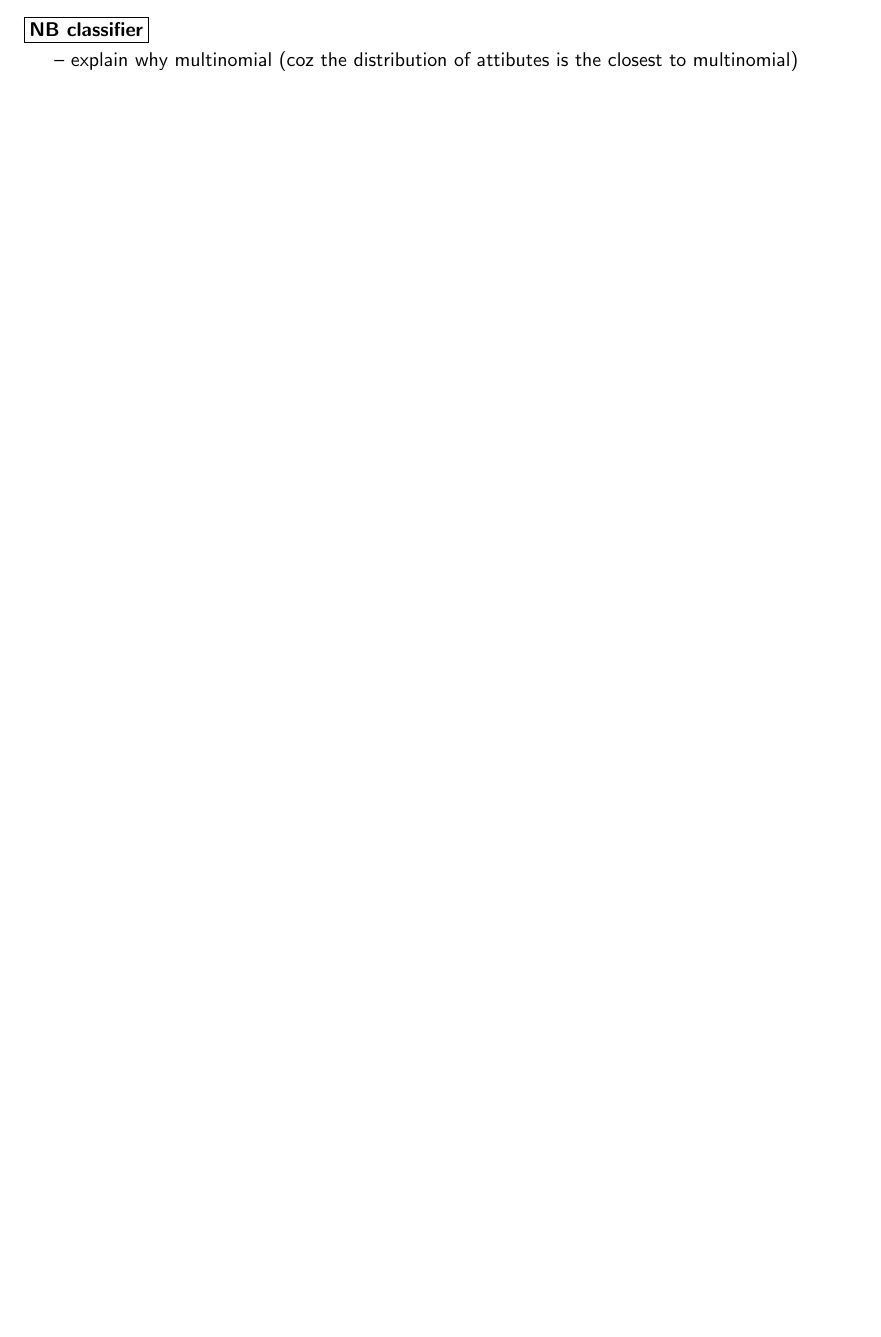
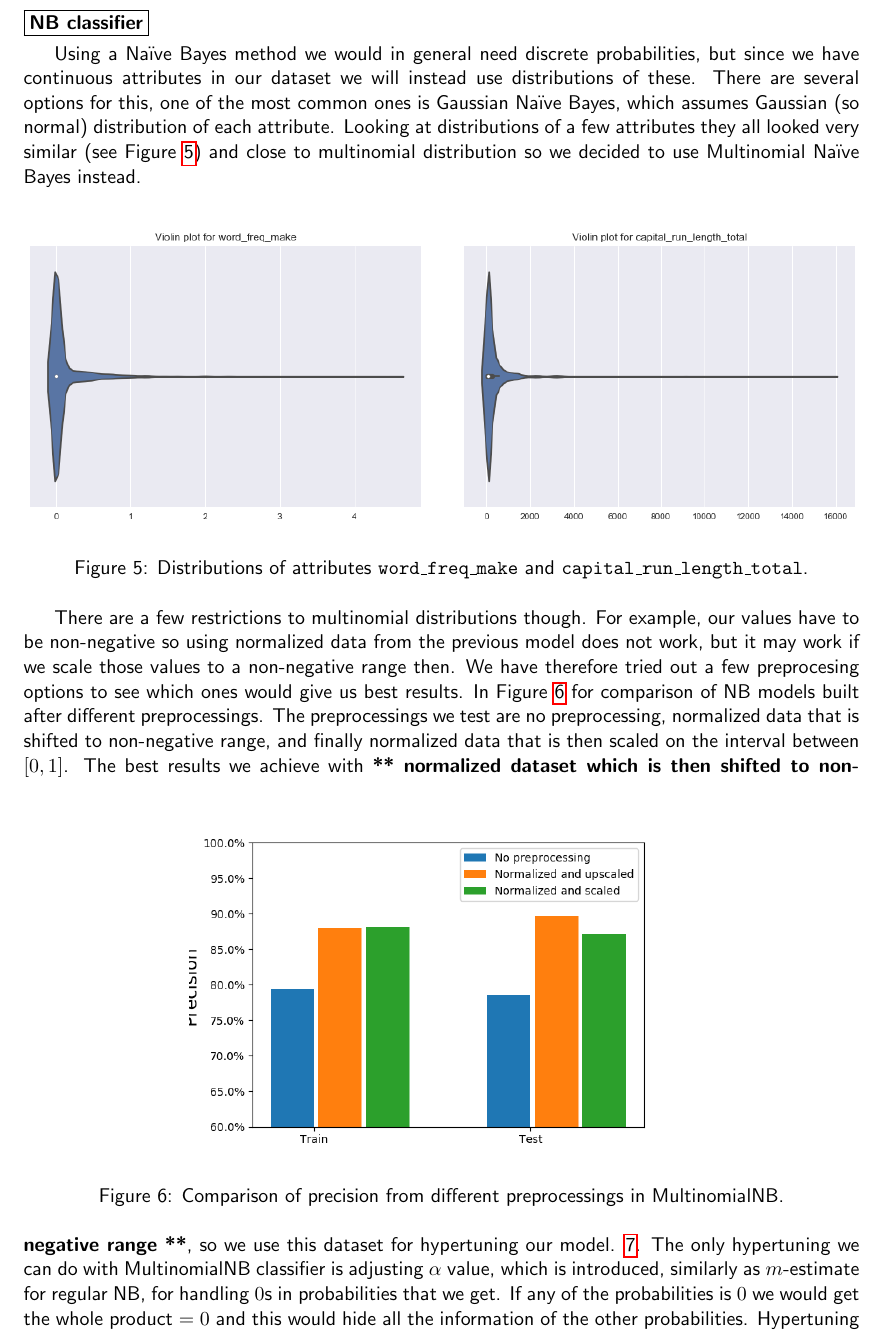
Before and after one commit to alli93/spambase_classifier, a LaTeX paper (ITML Project 1.tex): part of page 4 of 8 before the commit and part of page 5 of 11 after it, cut so that both start at the same text, the shorter picture padded with empty space. The pictures show the PDF file ITML Project 1.pdf that the author committed with the source.

Commit message:
Added violin plots and updated report

```diff
--- a/ITML Project 1.tex
+++ b/ITML Project 1.tex
@@ -145 +143,2 @@ First we looked at what number of components we would still have 95$\%$ of varia
 \begin{figure}[ht!]
+\centering
@@ -178,4 +172,38 @@ Finally, let us check that all the preprocesing and hypertuning really gave us a
 
 \smallskip
 
--- explain why multinomial (coz the distribution of attibutes is the closest to multinomial)
+Using a Na\"ive Bayes method we would in general need discrete probabilities, but since we have continuous attributes in our dataset we will instead use distributions of these. There are several options for this, one of the most common ones is Gaussian Na\"ive Bayes, which assumes Gaussian (so normal) distribution of each attribute. Looking at distributions of a few attributes they all looked very similar (see Figure~\ref{fig:violinplots}) and close to multinomial distribution so we decided to use Multinomial Na\"ive Bayes instead.
+\begin{figure}[ht!]
+\centering
+  \subfloat{\includegraphics[scale=0.48]{violinplot0.png}}
+  \hfill
+  \subfloat{\includegraphics[scale=0.48]{violinplot56.png}}
+  \caption{Distributions of attributes {\tt word\_freq\_make} and {\tt capital\_run\_length\_total}.}
+\label{fig:violinplots}
+\end{figure}
+
+There are a few restrictions to multinomial distributions though. For example, our values have to be non-negative so using normalized data from the previous model does not work, but it may work if we scale those values to a non-negative range then. We have therefore tried out a few preprocesing options to see which ones would give us best results. In Figure~\ref{fig:multinomialBayes_preprocessing} for comparison of NB models built after different preprocessings. The preprocessings we test are no preprocessing, normalized data that is shifted to non-negative range, and finally normalized data that is then scaled on the interval between $[0, 1]$.
+%
+\begin{figure}[ht!]
+\centering
+\includegraphics[scale=0.60]{mNB_preprocessing_precision.png}
+\caption{Comparison of precision from different preprocessings in MultinomialNB.}
+\label{fig:multinomialBayes_preprocessing}
+\end{figure}
+%
+The best results we achieve with \textbf{** normalized dataset which is then shifted to non-negative range **}, so we use this dataset for hypertuning our model.
+\ref{fig:multinomialBayes_hypertune}.
+%
+\begin{figure}[ht!]
+\centering
+\includegraphics[scale=0.60]{hypertune_mNB_precision.png}
+\caption{Hypertuning of $\alpha$ in MultinomialNB.}
+\label{fig:multinomialBayes_hypertune}
+\end{figure}
+%
+The only hypertuning we can do with MultinomialNB classifier is adjusting $\alpha$ value, which is introduced, similarly as $m$-estimate for regular NB, for handling $0$s in probabilities that we get. If any of the probabilities is $0$ we would get the whole product $=0$ and this would hide all the information of the other probabilities.
+Hypertuning using 10-fold cross-validation gives us the results presented on Figure~We figured {\em lidstone smoothing}\footnote{Lidstone smoothing means $\alpha <1$, see \cite[1.9.]{scikit} for more information.} with $\alpha$ as small as possible gives best results, so we decided to make a final NB model with $\alpha = 0.01$.
+
+Finally we compare the hypertuned NB model with a NB model that we would have gotten on no-preproced data with no hypertuning. We significantly increased precision both on train and test data.
+\begin{figure}[ht!]
+\centering
@@ -182,4 +214,3 @@ Finally, let us check that all the preprocesing and hypertuning really gave us a
 
 
-\bigskip
 
```
Also changed, not shown: ITML Project 1.pdf, violinplot0.png (added), violinplot56.png (added), ITML Project 1.tex (53 more changed lines).
